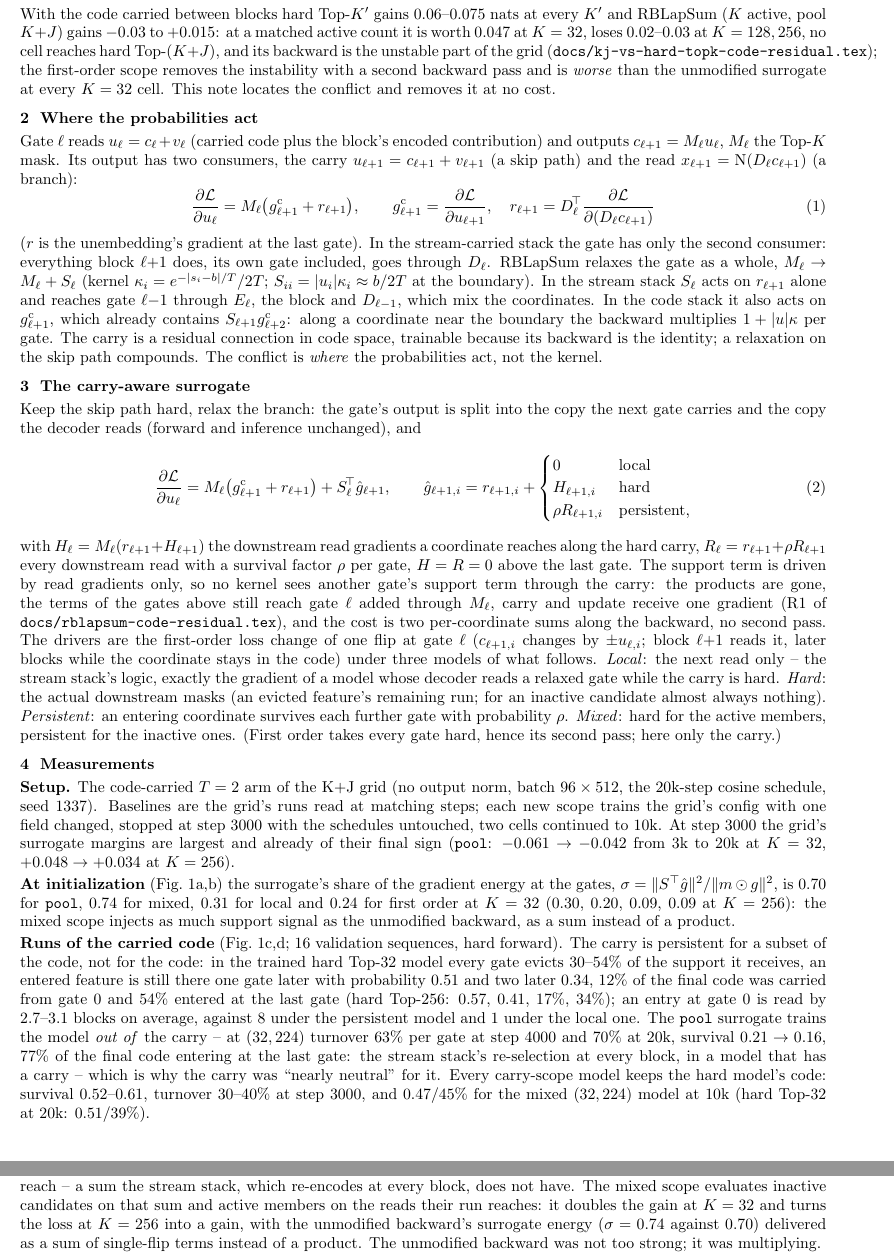
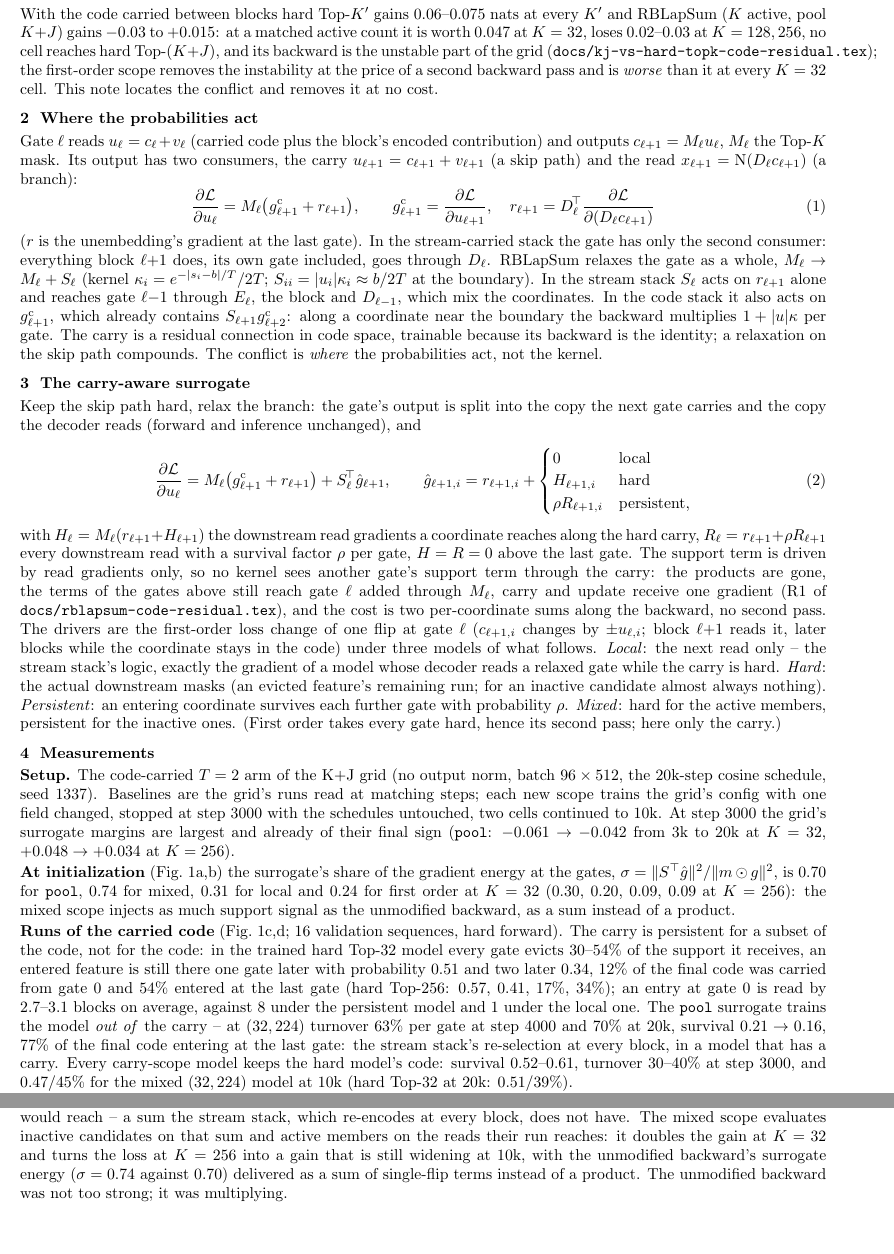
Before and after one commit to labofdoubt/weight-sparsity, a LaTeX document (docs/carry-surrogate.tex): two parts of pages 1 and 2 of 3, joined at a grey line, cut so that both start at the same text, the shorter picture padded with empty space. Compiled offline with pdfLaTeX.

Commit message:
carry note: interpretation; K=256 10k run statistics data
Co-Authored-By: Claude Fable 5.1 <noreply@anthropic.com>

```diff
--- a/docs/carry-surrogate.tex
+++ b/docs/carry-surrogate.tex
@@ -35,7 +35,7 @@ With the code carried between blocks hard Top-\(K'\) gains \(0.06\)--\(0.075\) n
 (\(K\) active, pool \(K{+}J\)) gains \(-0.03\) to \(+0.015\): at a matched active count it is worth \(0.047\) at
 \(K=32\), loses \(0.02\)--\(0.03\) at \(K=128,256\), no cell reaches hard Top-\((K{+}J)\), and its backward is the
 unstable part of the grid (\code{docs/kj-vs-hard-topk-code-residual.tex}); the first-order scope removes the
-instability with a second backward pass and is \emph{worse} than the unmodified surrogate at every \(K=32\) cell.
+instability at the price of a second backward pass and is \emph{worse} than it at every \(K=32\) cell.
 This note locates the conflict and removes it at no cost.
 
 \section{Where the probabilities act}
@@ -115,7 +115,7 @@ gate (hard Top-256: \(0.57\), \(0.41\), \(17\%\), \(34\%\)); an entry at gate 0
 average, against 8 under the persistent model and 1 under the local one.  The \code{pool} surrogate trains the
 model \emph{out of} the carry -- at \((32,224)\) turnover \(63\%\) per gate at step 4000 and \(70\%\) at 20k, survival
 \(0.21\to0.16\), \(77\%\) of the final code entering at the last gate: the stream stack's re-selection at every block,
-in a model that has a carry -- which is why the carry was ``nearly neutral'' for it.  Every carry-scope model keeps
+in a model that has a carry.  Every carry-scope model keeps
 the hard model's code: survival \(0.52\)--\(0.61\), turnover \(30\)--\(40\%\) at step 3000, and \(0.47\)/\(45\%\) for
 the mixed \((32,224)\) model at 10k (hard Top-32 at 20k: \(0.51\)/\(39\%\)).
 
@@ -157,9 +157,9 @@ surrogate's whole gain at \(K=32\) (first order keeps half) and removes four fif
 \textbf{The carry gives the surrogate what the stream stack could not: a downstream for the entry term.}  In the
 code stack an entering feature is carried, so the first-order value of admitting it is the sum of the reads it would
 reach -- a sum the stream stack, which re-encodes at every block, does not have.  The mixed scope evaluates inactive candidates on that sum and active members
-on the reads their run reaches: it doubles the gain at \(K=32\) and turns the loss at \(K=256\) into a gain, with the
-unmodified backward's surrogate energy (\(\sigma=0.74\) against \(0.70\)) delivered as a sum of single-flip terms
-instead of a product.  The unmodified backward was not too strong; it was multiplying.
+on the reads their run reaches: it doubles the gain at \(K=32\) and turns the loss at \(K=256\) into a gain that is
+still widening at 10k, with the unmodified backward's surrogate energy (\(\sigma=0.74\) against \(0.70\)) delivered as
+a sum of single-flip terms instead of a product.  The unmodified backward was not too strong; it was multiplying.
 
 \textbf{The model uses the carry only when the surrogate leaves it alone.}  \code{pool}-trained models re-select
 \(46\)--\(70\%\) of their support at every gate (hard: about half) and end with the stream stack's code, which is why
```
Also changed, not shown: 1 other file.
